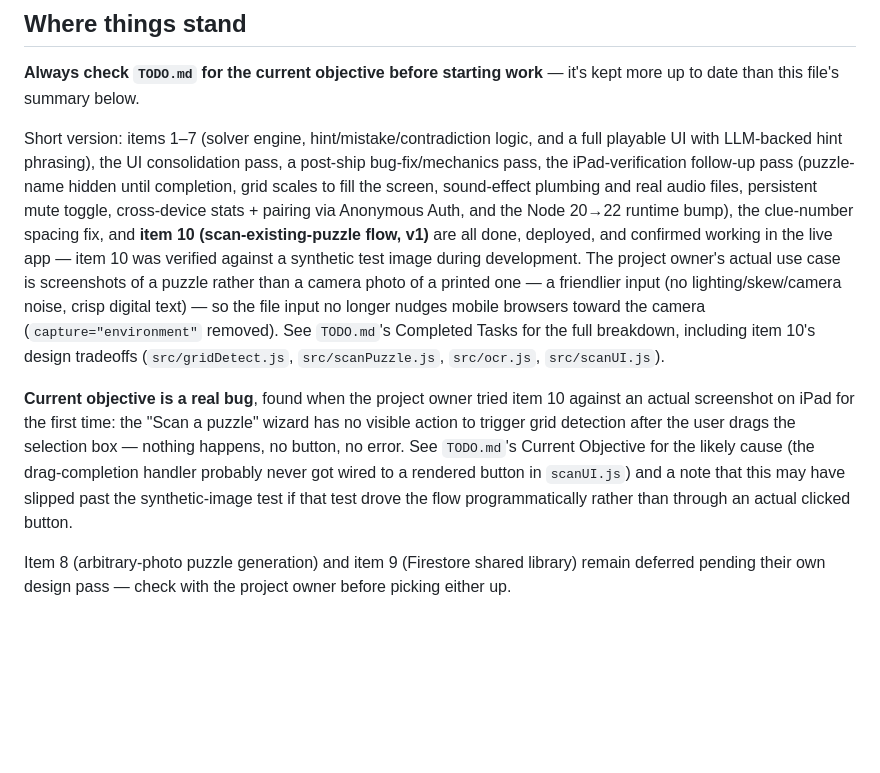
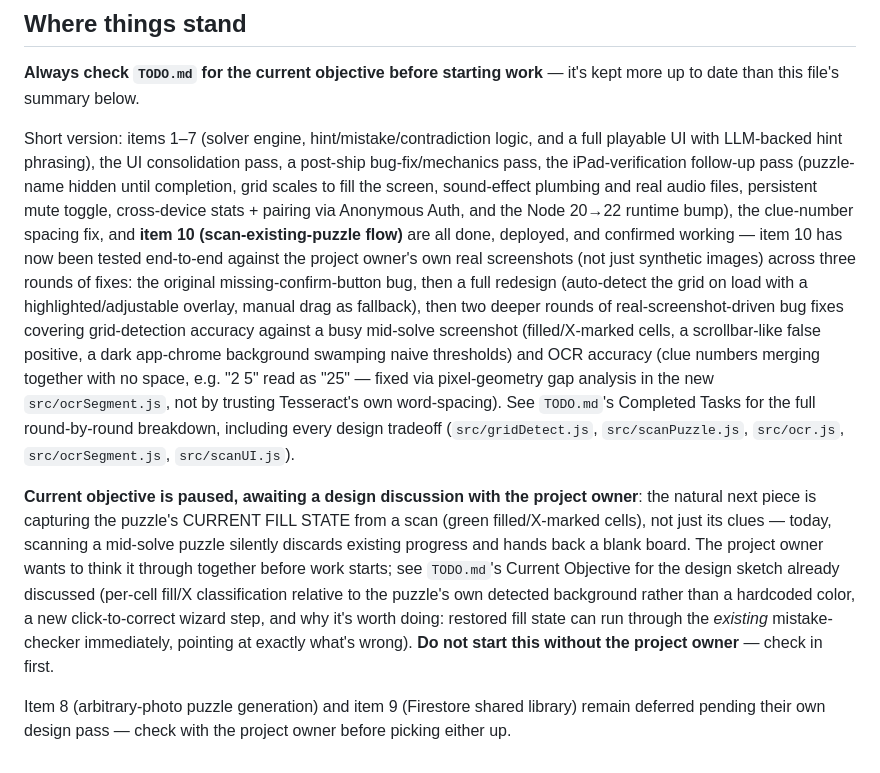
Before and after one commit to danemoll-jpg/nonogram-solver, a Markdown page: CLAUDE.md, the part around the change. Drawn GitHub-style; blank space fills up the shorter version.

```diff
--- a/CLAUDE.md
+++ b/CLAUDE.md
@@ -50,22 +50,30 @@ playable UI with LLM-backed hint phrasing), the UI consolidation pass, a post-sh
 bug-fix/mechanics pass, the iPad-verification follow-up pass (puzzle-name hidden until
 completion, grid scales to fill the screen, sound-effect plumbing and real audio files,
 persistent mute toggle, cross-device stats + pairing via Anonymous Auth, and the Node 20→22
-runtime bump), the clue-number spacing fix, and **item 10 (scan-existing-puzzle flow, v1)**
-are all done, deployed, and confirmed working in the live app — item 10 was verified
-against a synthetic test image during development. The project owner's actual use case is
-screenshots of a puzzle rather than a camera photo of a printed one — a friendlier input
-(no lighting/skew/camera noise, crisp digital text) — so the file input no longer nudges
-mobile browsers toward the camera (`capture="environment"` removed). See `TODO.md`'s
-Completed Tasks for the full breakdown, including item 10's design tradeoffs
-(`src/gridDetect.js`, `src/scanPuzzle.js`, `src/ocr.js`, `src/scanUI.js`).
+runtime bump), the clue-number spacing fix, and **item 10 (scan-existing-puzzle flow)** are
+all done, deployed, and confirmed working — item 10 has now been tested end-to-end against
+the project owner's own real screenshots (not just synthetic images) across three rounds of
+fixes: the original missing-confirm-button bug, then a full redesign (auto-detect the grid
+on load with a highlighted/adjustable overlay, manual drag as fallback), then two deeper
+rounds of real-screenshot-driven bug fixes covering grid-detection accuracy against a busy
+mid-solve screenshot (filled/X-marked cells, a scrollbar-like false positive, a dark
+app-chrome background swamping naive thresholds) and OCR accuracy (clue numbers merging
+together with no space, e.g. "2 5" read as "25" — fixed via pixel-geometry gap analysis in
+the new `src/ocrSegment.js`, not by trusting Tesseract's own word-spacing). See `TODO.md`'s
+Completed Tasks for the full round-by-round breakdown, including every design tradeoff
+(`src/gridDetect.js`, `src/scanPuzzle.js`, `src/ocr.js`, `src/ocrSegment.js`,
+`src/scanUI.js`).
 
-**Current objective is a real bug**, found when the project owner tried item 10 against an
-actual screenshot on iPad for the first time: the "Scan a puzzle" wizard has no visible
-action to trigger grid detection after the user drags the selection box — nothing happens,
-no button, no error. See `TODO.md`'s Current Objective for the likely cause (the
-drag-completion handler probably never got wired to a rendered button in `scanUI.js`) and
-a note that this may have slipped past the synthetic-image test if that test drove the flow
-programmatically rather than through an actual clicked button.
+**Current objective is paused, awaiting a design discussion with the project owner**: the
+natural next piece is capturing the puzzle's CURRENT FILL STATE from a scan (green
+filled/X-marked cells), not just its clues — today, scanning a mid-solve puzzle silently
+discards existing progress and hands back a blank board. The project owner wants to think
+it through together before work starts; see `TODO.md`'s Current Objective for the design
+sketch already discussed (per-cell fill/X classification relative to the puzzle's own
+detected background rather than a hardcoded color, a new click-to-correct wizard step, and
+why it's worth doing: restored fill state can run through the *existing* mistake-checker
+immediately, pointing at exactly what's wrong). **Do not start this without the project
+owner** — check in first.
 
 Item 8 (arbitrary-photo puzzle generation) and item 9 (Firestore shared library) remain
 deferred pending their own design pass — check with the project owner before picking either
```
Also changed, not shown: TODO.md (+45 -0 lines).
